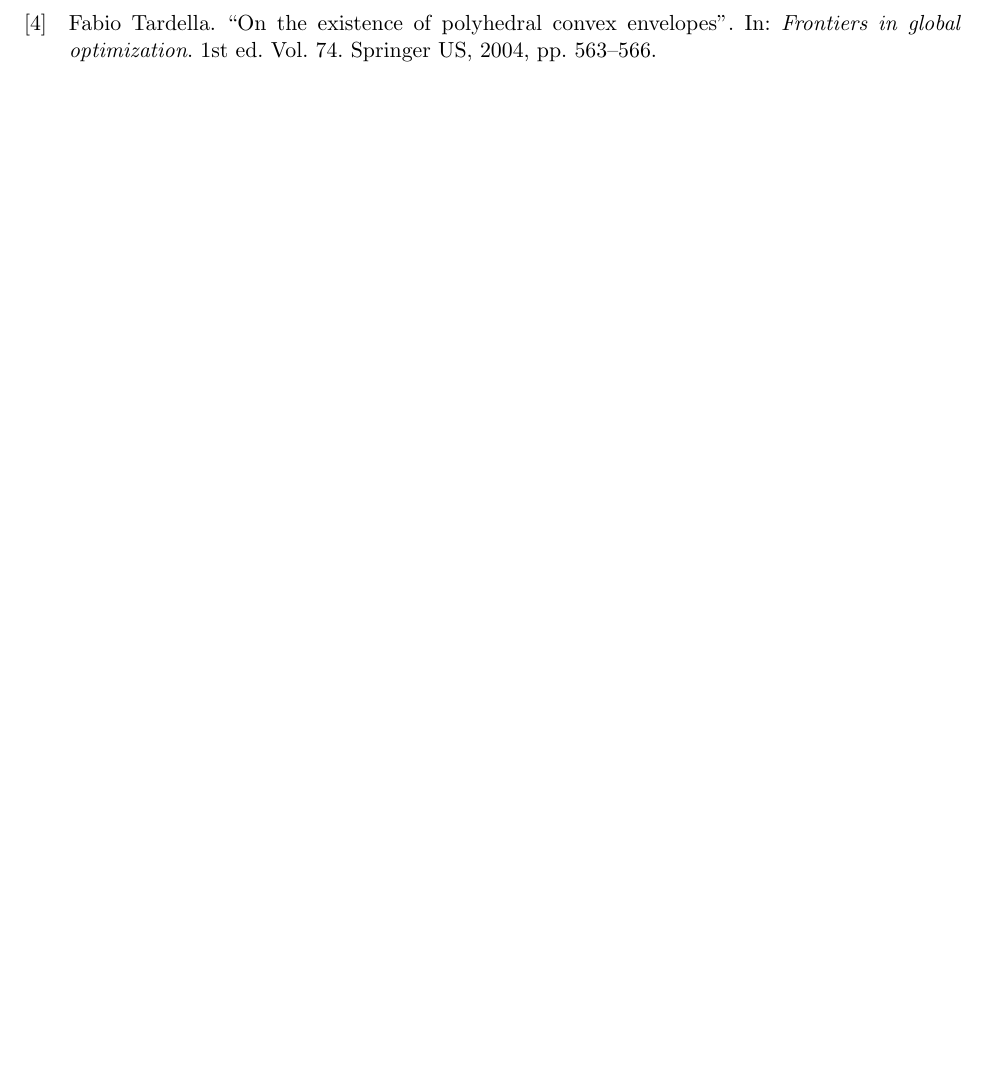
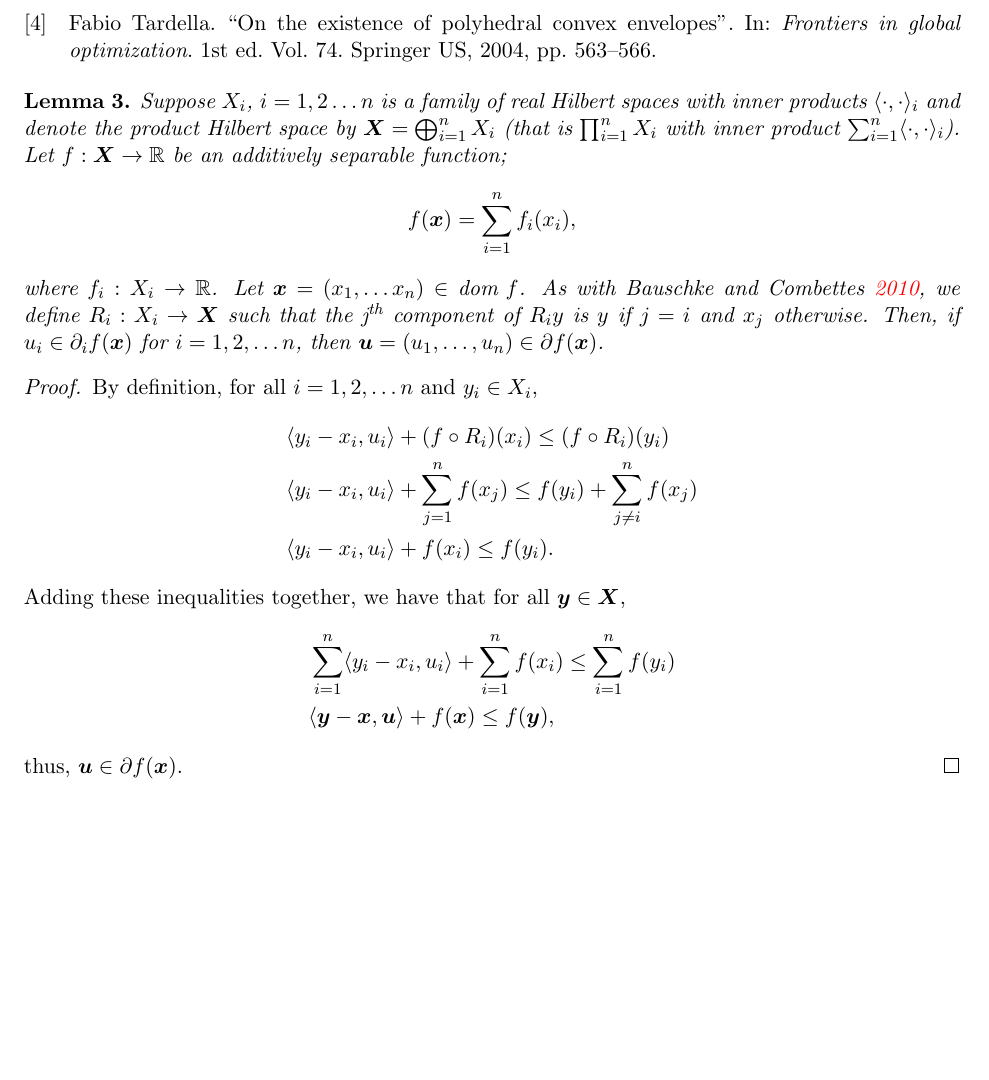
Before and after one commit to BrownianNotion/Nonconvex_note, a LaTeX document (Note.tex): part of page 4 of 4, cut so that both start at the same text, the shorter picture padded with empty space. Compiled offline with pdfLaTeX.

Commit message:
Added lemma on partial subdifferentials and total

```diff
--- a/Note.tex
+++ b/Note.tex
@@ -2,6 +2,7 @@
 \usepackage[margin=1.0in]{geometry}
 \usepackage{amsmath}
 \usepackage{amsthm}
+\usepackage{bm}
 \usepackage{mathrsfs}
 \usepackage[colorlinks = true, citecolor=red]{hyperref}
 \usepackage{comment}
@@ -21,6 +22,8 @@ citestyle = authoryear
 \newtheorem{lemma}{Lemma}
 \newcommand{\lemmaautorefname}{Lemma}
 
+\DeclareMathOperator*{\argmax}{arg\,max}
+\newcommand\inner[2]{\langle #1, #2 \rangle}
 \DeclareMathOperator*{\argmin}{arg\,min}
 \DeclareMathOperator*{\conv}{conv}
 
@@ -206,4 +209,24 @@ citestyle = authoryear
 		\end{proof}
 		%\newpage
 		\printbibliography
+		\begin{lemma}
+			 Suppose $X_i$, $i=1,2\ldots n$ is a family of real Hilbert spaces with inner products $\inner{\cdot}{\cdot}_i$ and denote the product Hilbert space by $\bm{X}=\bigoplus_{i=1}^{n}X_i$ (that is $\prod_{i=1}^{n}X_i$ with inner product $\sum_{i=1}^{n}\inner{\cdot}{\cdot}_i$). Let $f:\bm{X}\to\R$ be an additively separable function;
+			\[  f(\bm{x}) = \sum_{i=1}^{n}f_{i}(x_i),
+			\]
+			where $f_i:X_i\to\R$. Let $\bm{x}=(x_1, \ldots x_n)\in\text{dom }f$. As with \cite{Bauschke2010}, we define $R_i:X_i\to \bm{X}$ such that the j$^{\text{th}}$ component of $R_i y$ is $y$ if $j=i$ and $x_j$ otherwise. Then, if $u_i\in\partial_i f(\bm{x})$ for $i=1,2,\ldots n$, then $\bm{u}=(u_1, \ldots, u_n)\in\partial f(\bm{x})$.
+			\end{lemma}
+		 \begin{proof}
+			By definition, for all $i=1,2,\ldots n$ and $y_i\in X_i$,
+			\begin{align*}
+				& \inner{y_i - x_i}{u_i} + (f\circ R_i)(x_i)\leq (f\circ R_i)(y_i)\\
+				& \inner{y_i - x_i}{u_i} + \sum_{j=1}^{n}f(x_j) \leq f(y_i) + \sum_{j\neq i}^{n}f(x_j) \\
+				& \inner{y_i - x_i}{u_i} + f(x_i) \leq f(y_i).
+			\end{align*}
+			Adding these inequalities together, we have that for all $\bm{y}\in\bm{X}$,
+			\begin{align*}
+				& \sum_{i=1}^{n}\inner{y_i - x_i}{u_i} + \sum_{i=1}^{n}f(x_i) \leq \sum_{i=1}^{n}f(y_i) \\
+				& \inner{\bm{y} - \bm{x}}{\bm{u}} + f(\bm{x}) \leq f(\bm{y}),
+			\end{align*}
+			thus, $\bm{u}\in \partial f(\bm{x})$.
+		\end{proof}
 \end{document}
```
Also changed, not shown: Note.pdf.
